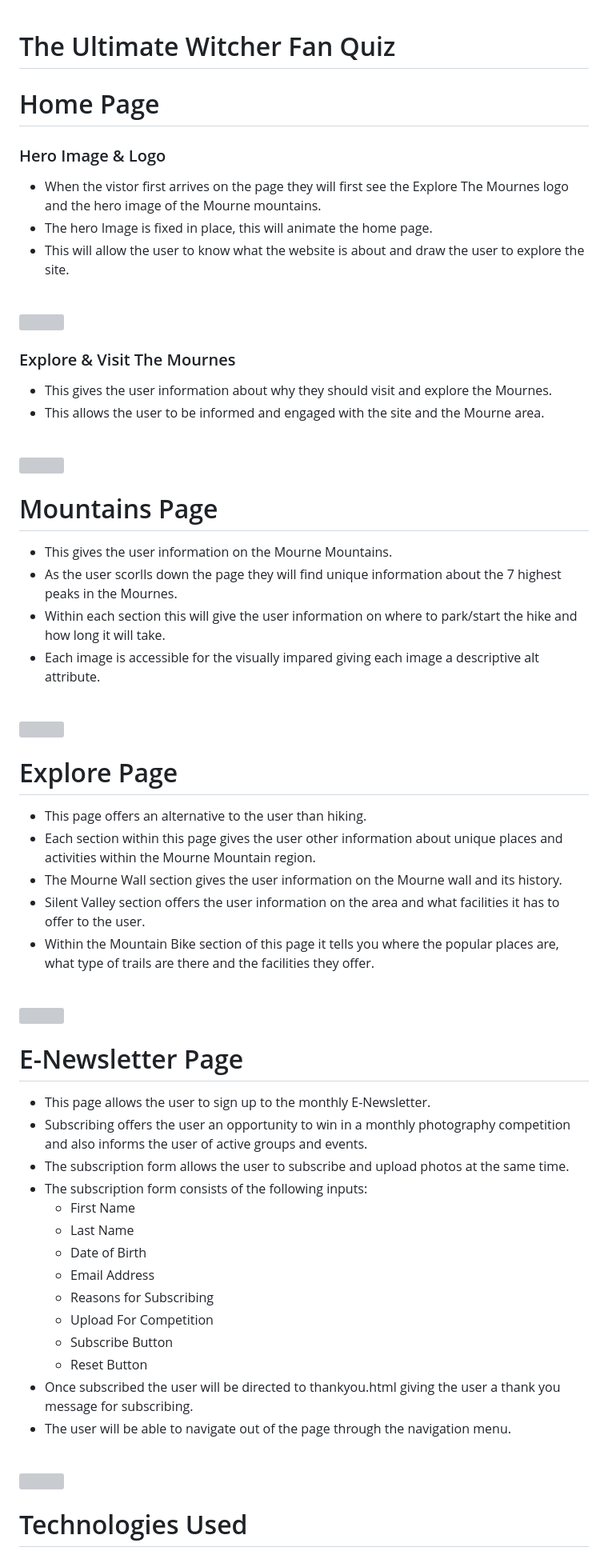
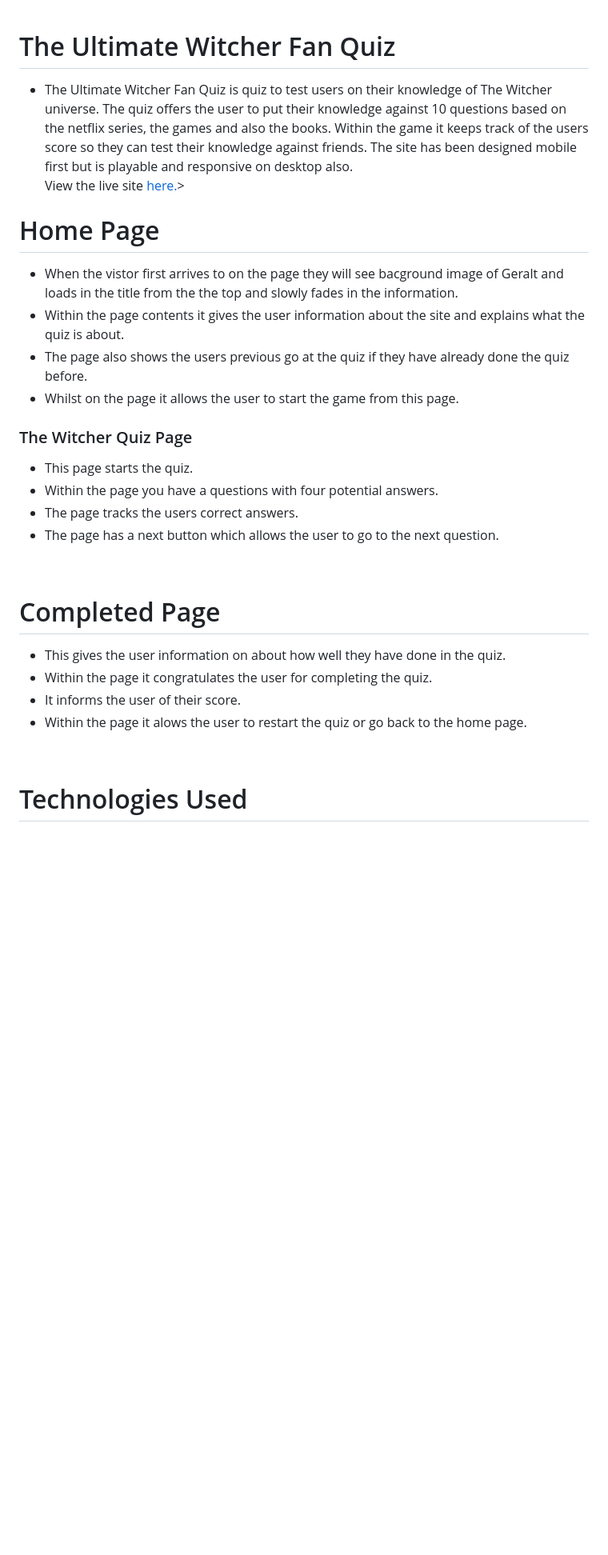
Before and after one commit to JamieB92/portfolio-project-two, a Markdown page: README.md, the part around the change printed below. Shown: that part at 80% size. GitHub-like rendering; blank space fills up the shorter version; grey boxes are pictures that could not be loaded.

Commit message:
add information about each page in readMe

```diff
--- a/README.md
+++ b/README.md
@@ -1,56 +1,33 @@
 # The Ultimate Witcher Fan Quiz
+
+* The Ultimate Witcher Fan Quiz is quiz to test users on their knowledge of The Witcher universe. The quiz offers the user to put their knowledge against 10 questions based on the netflix series, the games and also the books.
+Within the game it keeps track of the users score so they can test their knowledge against friends. The site has been designed mobile first but is playable and responsive on desktop also.<br>
+View the live site <a href="https://jamieb92.github.io/portfolio-project-two/">here.</a>>
+
+
+# Home Page
+* When the vistor first arrives to on the page they will see bacground image of Geralt and loads in the title from the the top and slowly fades in the information.
+* Within the page contents it gives the user information about the site and explains what the quiz is about. <br>
+* The page also shows the users previous go at the quiz if they have already done the  quiz before. <br>
+* Whilst on the page it allows the user to start the game from this page. <br>
+
+
+ ### The Witcher Quiz Page
+* This page starts the quiz.
+* Within the page you have a questions with four potential answers.<br>
+* The page tracks the users correct answers.<br>
+* The page has a next button which allows the user to go to the next question.<br>
+<br>
+
+# Completed Page
+ * This gives the user information on about how well they have done in the quiz.<br>
+ * Within the page it congratulates the user for completing the quiz.<br>
+ * It informs the user of their score.<br>
+ * Within the page it alows the user to restart the quiz or go back to the home page.<br>
+ <br>
 
 
 
-
-# Home Page
-### Hero Image & Logo
- * When the vistor first arrives on the page they will first see the Explore The Mournes logo and the hero image of the Mourne mountains.
- * The hero Image is fixed in place, this will animate the home page.
- * This will allow the user to know what the website is about and draw the user to explore the site.<br>
-<br>
- <img src="./docs/hero-logo.png">
-
- ### Explore & Visit The Mournes
-* This gives the user information about why they should visit and explore the Mournes.
-* This allows the user to be informed and engaged with the site and the Mourne area. <br>
-<br>
-<img src="./docs/explore-visit.png">
-
-# Mountains Page
- * This gives the user information on the Mourne Mountains.<br>
- * As the user scorlls down the page they will find unique information about the 7 highest peaks in the Mournes.<br>
- * Within each section this will give the user information on where to park/start the hike and how long it will take.<br>
- * Each image is accessible for the visually impared giving each image a descriptive alt attribute.<br>
- <br>
- <img src="./docs/about-mournes.png">
-
-# Explore Page
-* This page offers an alternative to the user than hiking.<br>
-* Each section within this page gives the user other information about unique places and activities within the Mourne Mountain region.<br>
-* The Mourne Wall section gives the user information on the Mourne wall and its history.<br>
-* Silent Valley section offers the user information on the area and what facilities it has to offer to the user.<br>
-* Within the Mountain Bike section of this page it tells you where the popular places are, what type of trails are there and the facilities they offer.<br>
-<br>
-<img src="./docs/mourne-wall.png">
-
-# E-Newsletter Page
-* This page allows the user to sign up to the monthly E-Newsletter.
-* Subscribing offers the user an opportunity to win in a monthly photography competition and also informs the user of active groups and events.
-* The subscription form allows the user to subscribe and upload photos at the same time.
-* The subscription form consists of the following inputs:
-  * First Name
-  * Last Name
-  * Date of Birth
-  * Email Address
-  * Reasons for Subscribing
-  * Upload For Competition
-  * Subscribe Button
-  * Reset Button
-* Once subscribed the user will be directed to thankyou.html giving the user a thank you message for subscribing.
-* The user will be able to navigate out of the page through the navigation menu.<br>
-<br>
-<img src="./docs/newsletter.png"><br>
 
 # Technologies Used
 
```
Also changed, not shown: other parts of README.md (+3 -13 lines).
